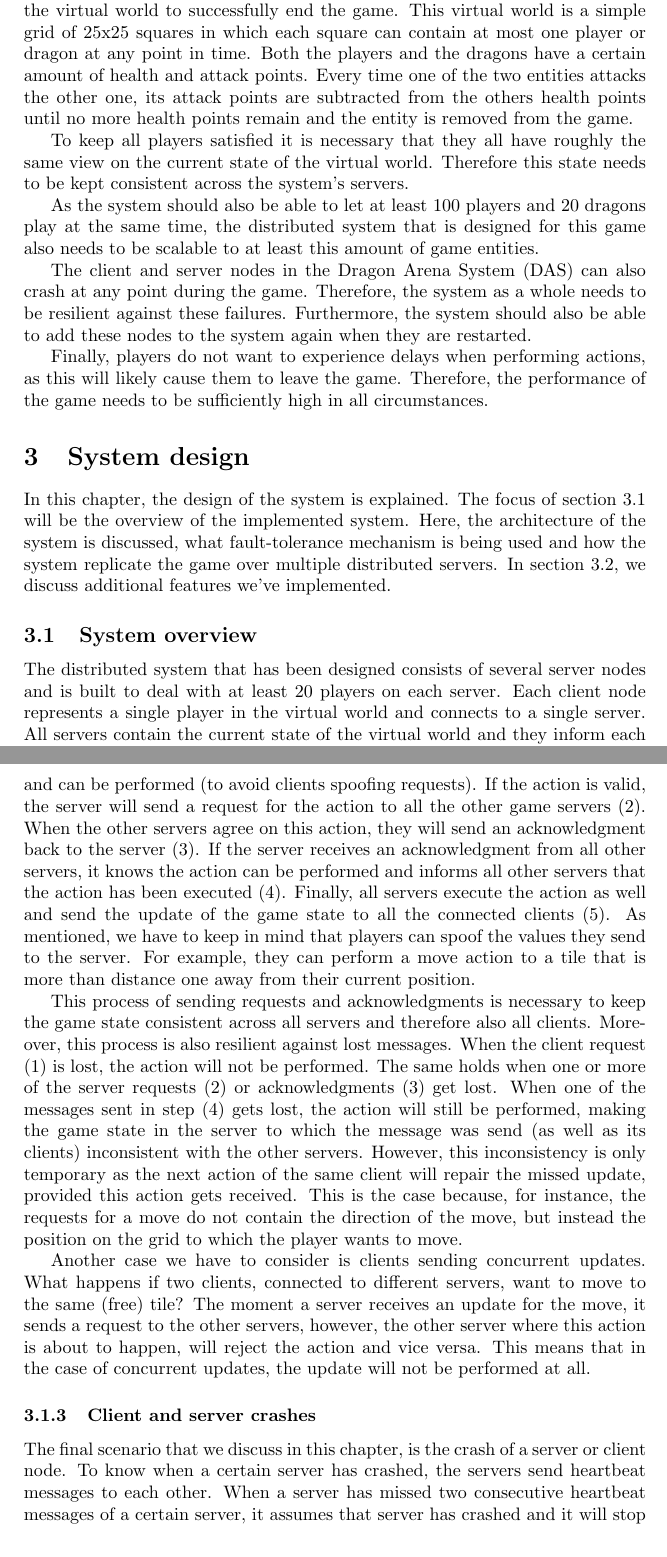
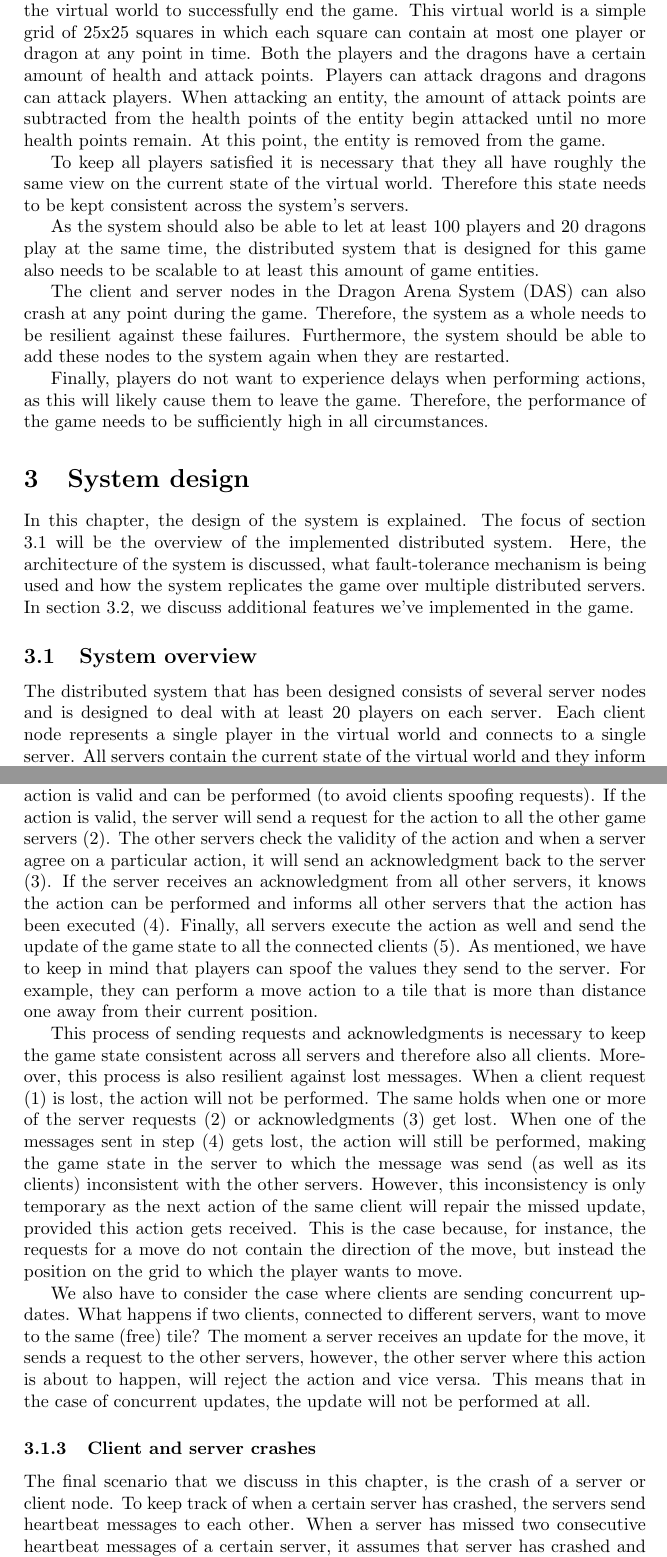
Before and after one commit to lfdversluis/FDDG, a LaTeX document (report/report.tex, which reads report/background.tex, report/design.tex): two parts of pages 2 and 4 of 12, joined at a grey line, cut so that both start at the same text. Compiled offline with pdfLaTeX.

Commit message:
My changes to the background/design
I’ve read through the background and design again and made some minor
changes.

```diff
--- a/report/background.tex
+++ b/report/background.tex
@@ -3,7 +3,7 @@
 The Dragon Arena game is a game in which players need to kill all dragons in the virtual world to successfully end the game.
 This virtual world is a simple grid of 25x25 squares in which each square can contain at most one player or dragon at any point in time.
 Both the players and the dragons have a certain amount of health and attack points.
-Every time one of the two entities attacks the other one, its attack points are subtracted from the others health points until no more health points remain and the entity is removed from the game.
+Players can attack dragons and dragons can attack players. When attacking an entity, the amount of attack points are subtracted from the health points of the entity begin attacked until no more health points remain. At this point, the entity is removed from the game.
 
 To keep all players satisfied it is necessary that they all have roughly the same view on the current state of the virtual world.
 Therefore this state needs to be kept consistent across the system's servers.
@@ -12,7 +12,7 @@ As the system should also be able to let at least 100 players and 20 dragons pla
 
 The client and server nodes in the Dragon Arena System (DAS) can also crash at any point during the game.
 Therefore, the system as a whole needs to be resilient against these failures.
-Furthermore, the system should also be able to add these nodes to the system again when they are restarted.
+Furthermore, the system should be able to add these nodes to the system again when they are restarted.
 
 Finally, players do not want to experience delays when performing actions, as this will likely cause them to leave the game.
 Therefore, the performance of the game needs to be sufficiently high in all circumstances.
--- a/report/design.tex
+++ b/report/design.tex
@@ -1,11 +1,11 @@
 \section{System design}
-In this chapter, the design of the system is explained. The focus of section \ref{subsec:system_overview} will be the overview of the implemented system.
-Here, the architecture of the system is discussed, what fault-tolerance mechanism is being used and how the system replicate the game over multiple distributed servers.
-In section \ref{subsec:additional_features}, we discuss additional features we've implemented.
+In this chapter, the design of the system is explained. The focus of section \ref{subsec:system_overview} will be the overview of the implemented distributed system.
+Here, the architecture of the system is discussed, what fault-tolerance mechanism is being used and how the system replicates the game over multiple distributed servers.
+In section \ref{subsec:additional_features}, we discuss additional features we've implemented in the game.
 
 \subsection{System overview}
 \label{subsec:system_overview}
-The distributed system that has been designed consists of several server nodes and is built to deal with at least 20 players on each server.
+The distributed system that has been designed consists of several server nodes and is designed to deal with at least 20 players on each server.
 Each client node represents a single player in the virtual world and connects to a single server.
 All servers contain the current state of the virtual world and they inform each other of game updates to keep the game states of the servers consistent.
 This is the mirrored game design as seen during the lectures and explained in Cronin et al. \cite{cronin2002efficient}.
@@ -44,6 +43,7 @@ When a client wants to perform an action, it sends a request for this action to
+When a client wants to perform an action, it starts by sending a request for this action to the server it is connected to (1).
 Then the server first checks whether this action is valid and can be performed (to avoid clients spoofing requests).
 If the action is valid, the server will send a request for the action to all the other game servers (2).
-When the other servers agree on this action, they will send an acknowledgment back to the server (3).
+The other servers check the validity of the action and when a server agree on a particular action, it will send an acknowledgment back to the server (3).
 If the server receives an acknowledgment from all other servers, it knows the action can be performed and informs all other servers that the action has been executed (4).
 Finally, all servers execute the action as well and send the update of the game state to all the connected clients (5).
 As mentioned, we have to keep in mind that players can spoof the values they send to the server.
@@ -51,13 +51,13 @@ For example, they can perform a move action to a tile that is more than distance
 
 This process of sending requests and acknowledgments is necessary to keep the game state consistent across all servers and therefore also all clients.
 Moreover, this process is also resilient against lost messages.
-When the client request (1) is lost, the action will not be performed.
+When a client request (1) is lost, the action will not be performed.
 The same holds when one or more of the server requests (2) or acknowledgments (3) get lost.
 When one of the messages sent in step (4) gets lost, the action will still be performed, making the game state in the server to which the message was send (as well as its clients) inconsistent with the other servers.
 However, this inconsistency is only temporary as the next action of the same client will repair the missed update, provided this action gets received.
 This is the case because, for instance, the requests for a move do not contain the direction of the move, but instead the position on the grid to which the player wants to move.
 
-Another case we have to consider is clients sending concurrent updates.
+We also have to consider the case where clients are sending concurrent updates.
 What happens if two clients, connected to different servers, want to move to the same (free) tile?
 The moment a server receives an update for the move, it sends a request to the other servers, however, the other server where this action is about to happen, will reject the action and vice versa.
 This means that in the case of concurrent updates, the update will not be performed at all.
@@ -73,7 +73,7 @@ This means that in the case of concurrent updates, the update will not be perfor
 \subsubsection{Client and server crashes}
 \label{subsubsec:client_server_crashes}
 The final scenario that we discuss in this chapter, is the crash of a server or client node.
-To know when a certain server has crashed, the servers send heartbeat messages to each other.
+To keep track of when a certain server has crashed, the servers send heartbeat messages to each other.
 When a server has missed two consecutive heartbeat messages of a certain server, it assumes that server has crashed and it will stop sending messages to it.
 When this server comes back online, it will send a message to all other servers to let them know it is available again.
 Then one of the servers will send the current game state to the `new' server so it can start participating in the system again.
```
Also changed, not shown: report/design.tex (7 more changed lines).
